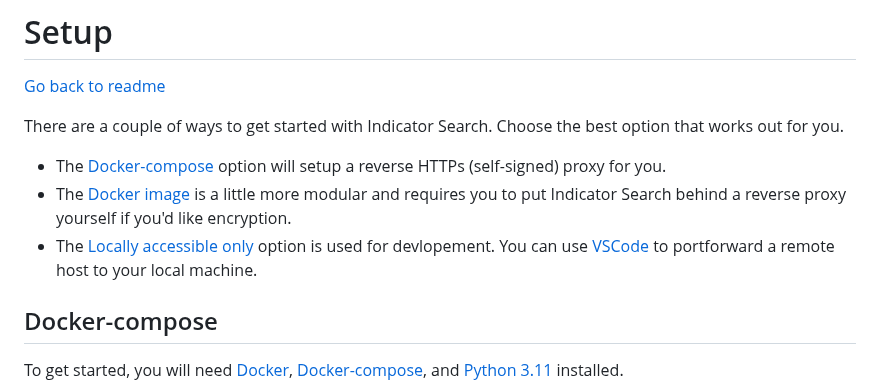
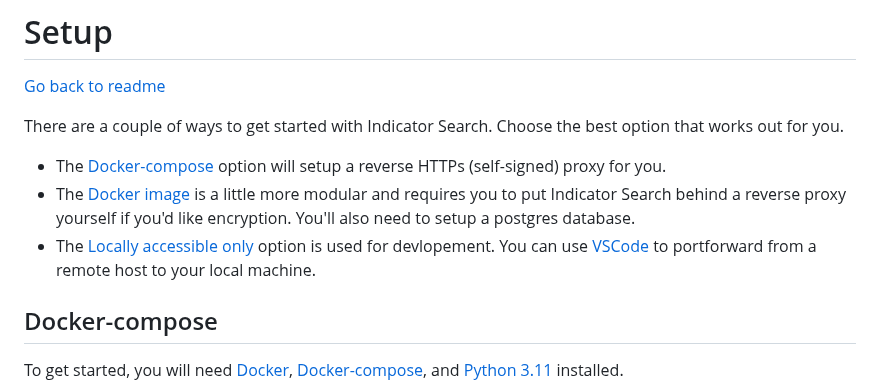
Before and after one commit to a-oneil/Indicator-Search, a Markdown page: setup.md, the part around the change. GitHub-like rendering.

Commit message:
reword setup docs

```diff
--- a/setup.md
+++ b/setup.md
@@ -4,8 +4,8 @@
 There are a couple of ways to get started with Indicator Search. Choose the best option that works out for you.
 
 - The [Docker-compose](./setup.md#docker-compose) option will setup a reverse HTTPs (self-signed) proxy for you.
-- The [Docker image](./setup.md#docker-image) is a little more modular and requires you to put Indicator Search behind a reverse proxy yourself if you'd like encryption.
-- The [Locally accessible only](./setup.md#locally-accessible-only) option is used for devlopement. You can use [VSCode](https://code.visualstudio.com/) to portforward a remote host to your local machine.
+- The [Docker image](./setup.md#docker-image) is a little more modular and requires you to put Indicator Search behind a reverse proxy yourself if you'd like encryption. You'll also need to setup a postgres database.
+- The [Locally accessible only](./setup.md#locally-accessible-only) option is used for devlopement. You can use [VSCode](https://code.visualstudio.com/) to portforward from a remote host to your local machine.
 
 
 ## Docker-compose
```
